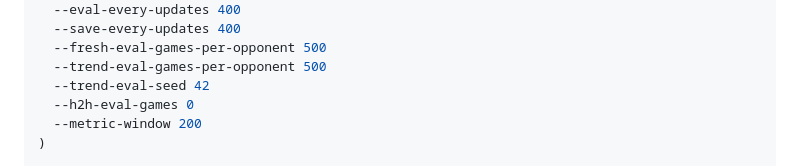
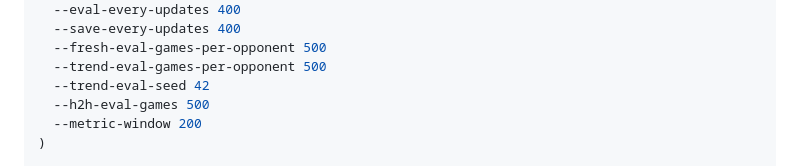
Before and after one commit to mcrco/catanrl, a Markdown page: README.md, the part around the change. Rendered like a GitHub page.

Commit message:
add h2h champion games for marl command in readme

```diff
--- a/README.md
+++ b/README.md
@@ -426,7 +426,7 @@ MARL_HPARAMS=(
   --fresh-eval-games-per-opponent 500
   --trend-eval-games-per-opponent 500
   --trend-eval-seed 42
-  --h2h-eval-games 0
+  --h2h-eval-games 500
   --metric-window 200
 )
 
```
